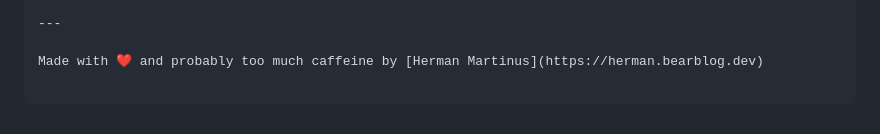
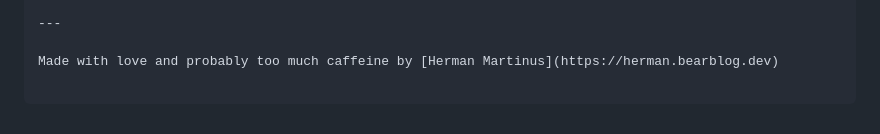
Before and after one commit to teatwig/bearlytics, a Markdown page: README.md, the part around the change. Drawn GitHub-style.

Commit message:
update: can't do double hearts

```diff
--- a/README.md
+++ b/README.md
@@ -126,4 +126,4 @@ Pull requests are welcome. For major changes, please open an issue first to disc
 
 ---
 
-Made with ❤️ and probably too much caffeine by [Herman Martinus](https://herman.bearblog.dev)
+Made with love and probably too much caffeine by [Herman Martinus](https://herman.bearblog.dev)
```
